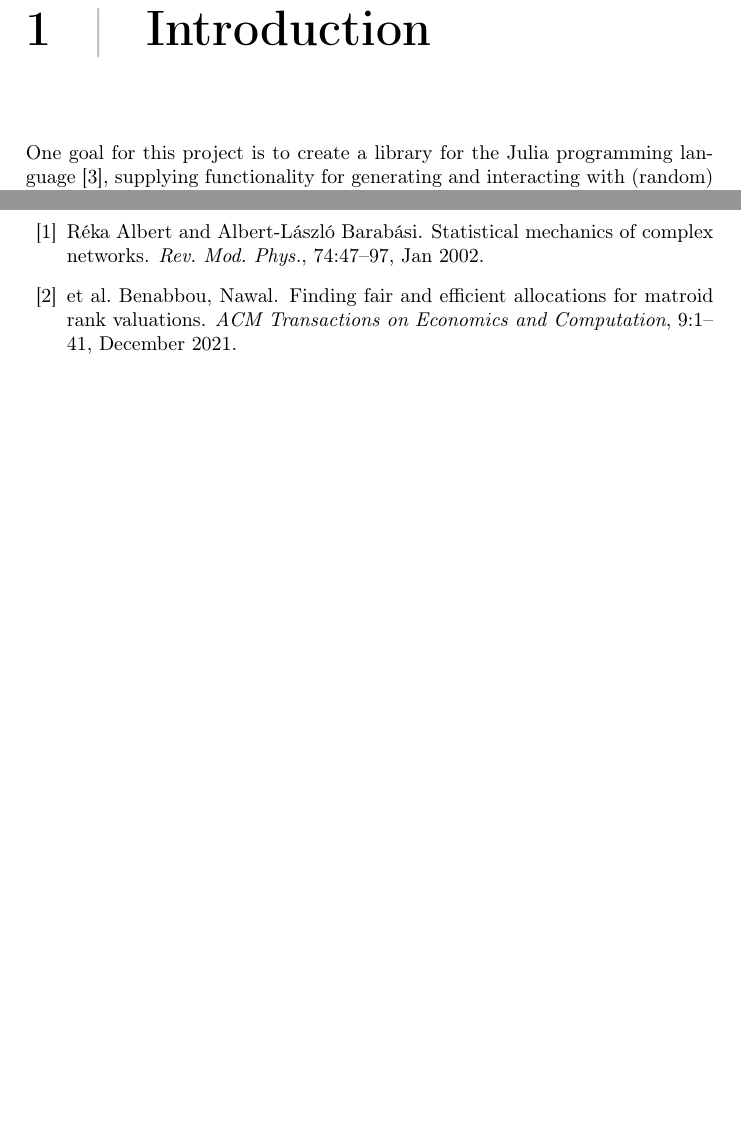
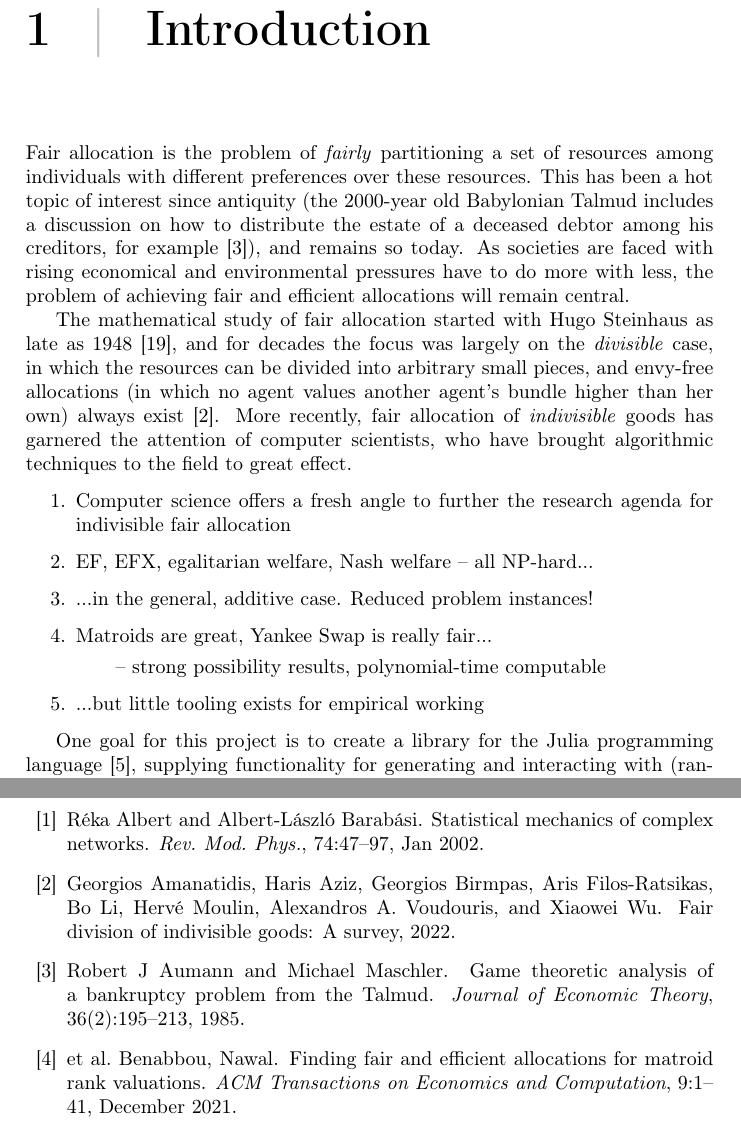
Before and after one commit to aaaeide/MASTER_2023, a LaTeX thesis (article.tex, which reads refs.bib, src/introduction.tex): two parts of pages 5 and 37 of 41 before the commit and two parts of pages 5 and 38 of 42 after it, joined at a grey line, cut so that both start at the same text, the shorter picture padded with empty space. Compiled offline with pdfLaTeX.

Commit message:
wrote some intro

```diff
--- a/refs.bib
+++ b/refs.bib
@@ -288,3 +288,17 @@
   year      =  2009,
   address   = "London, England"
 }
+
+
+@article{aumann-1985,
+	abstract = {For three different bankruptcy problems, the 2000-year old Babylonian Talmud prescribes solutions that equal precisely the nucleoli of the corresponding coalitional games. A rationale for these solutions that is independent of game theory is given in terms of the Talmudic principle of equal division of the contested amount; this rationale leads to a unique solution for all bankruptcy problems, which always coincides with the nucleolus. Two other rationales for the same rule are suggested, in terms of other Talmudic principles. (Needless to say, the rule in question is not proportional division).},
+	author = {Robert J Aumann and Michael Maschler},
+	doi = {https://doi.org/10.1016/0022-0531(85)90102-4},
+	issn = {0022-0531},
+	journal = {Journal of Economic Theory},
+	number = {2},
+	pages = {195-213},
+	title = {Game theoretic analysis of a bankruptcy problem from the {Talmud}},
+	url = {https://www.sciencedirect.com/science/article/pii/0022053185901024},
+	volume = {36},
+	year = {1985},
@@ -290,0 +309,3 @@
+      title={Fair Division of Indivisible Goods: A Survey},
+      author={Georgios Amanatidis and Haris Aziz and Georgios Birmpas and Aris Filos-Ratsikas and Bo Li and Hervé Moulin and Alexandros A. Voudouris and Xiaowei Wu},
+      year={2022},
@@ -290,0 +321 @@
+  journal = {Econometrica},
--- a/src/introduction.tex
+++ b/src/introduction.tex
@@ -1,5 +1,16 @@
 \chapter{Introduction}
 
+Fair allocation is the problem of \textit{fairly} partitioning a set of resources among individuals with different preferences over these resources. This has been a hot topic of interest since antiquity (the 2000-year old Babylonian Talmud includes a discussion on how to distribute the estate of a deceased debtor among his creditors, for example~\cite{aumann-1985}), and remains so today. As societies are faced with rising economical and environmental pressures have to do more with less, the problem of achieving fair and efficient allocations will remain central.
+
+The mathematical study of fair allocation started with Hugo Steinhaus as late as 1948~\cite{steinhaus-1948}, and for decades the focus was largely on the \textit{divisible} case, in which the resources can be divided into arbitrary small pieces, and envy-free allocations (in which no agent values another agent's bundle higher than her own) always exist~\cite{amanatidis2022fair}. More recently, fair allocation of \textit{indivisible} goods has garnered the attention of computer scientists, who have brought algorithmic techniques to the field to great effect.
+
+\begin{enumerate}
+  \item Computer science offers a fresh angle to further the research agenda for indivisible fair allocation
+  \item EF, EFX, egalitarian welfare, Nash welfare -- all NP-hard...
+  \item ...in the general, additive case. Reduced problem instances!
+  \item Matroids are great, Yankee Swap is really fair...
+  \subitem -- strong possibility results, polynomial-time computable
+  \item ...but little tooling exists for empirical working
+\end{enumerate}
+
 One goal for this project is to create a library for the Julia programming language~\cite{bezanson2017julia}, supplying functionality for generating and interacting with (random) matroids. Throughout the text I will refer to this library as Matroids.jl. In the preparatory project delivered fall of 2022, I implemented Knuth's 1974 algorithm for the random generation of arbitrary matroids via the erection of closed sets \cite{knuth-1975}. With this, I was able to randomly generate matroids of universe sizes $n \leq 12$, but for larger values of $n$ my implementation was unbearably slow.
-
-\skelpars[1]
```
Also changed, not shown: article.bbl, article.pdf, refs.bib (16 more changed lines), 1 other file.
